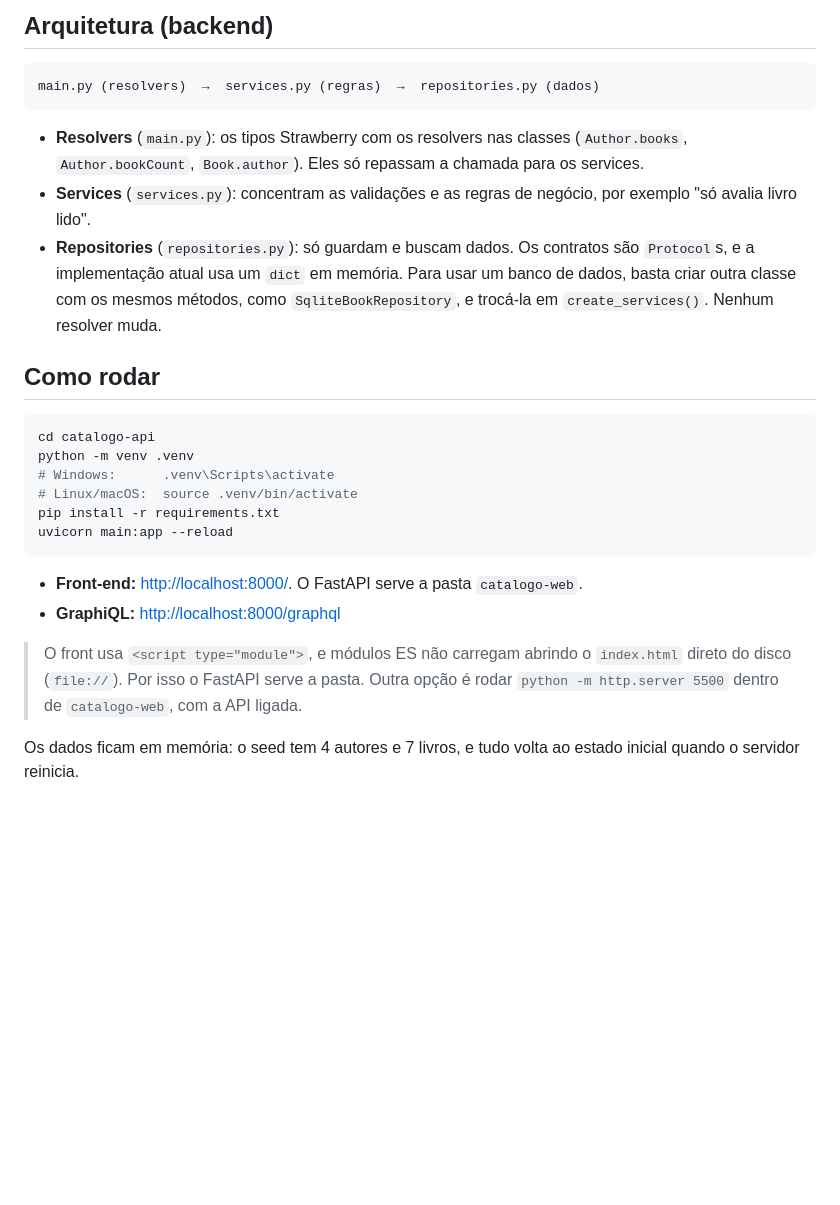
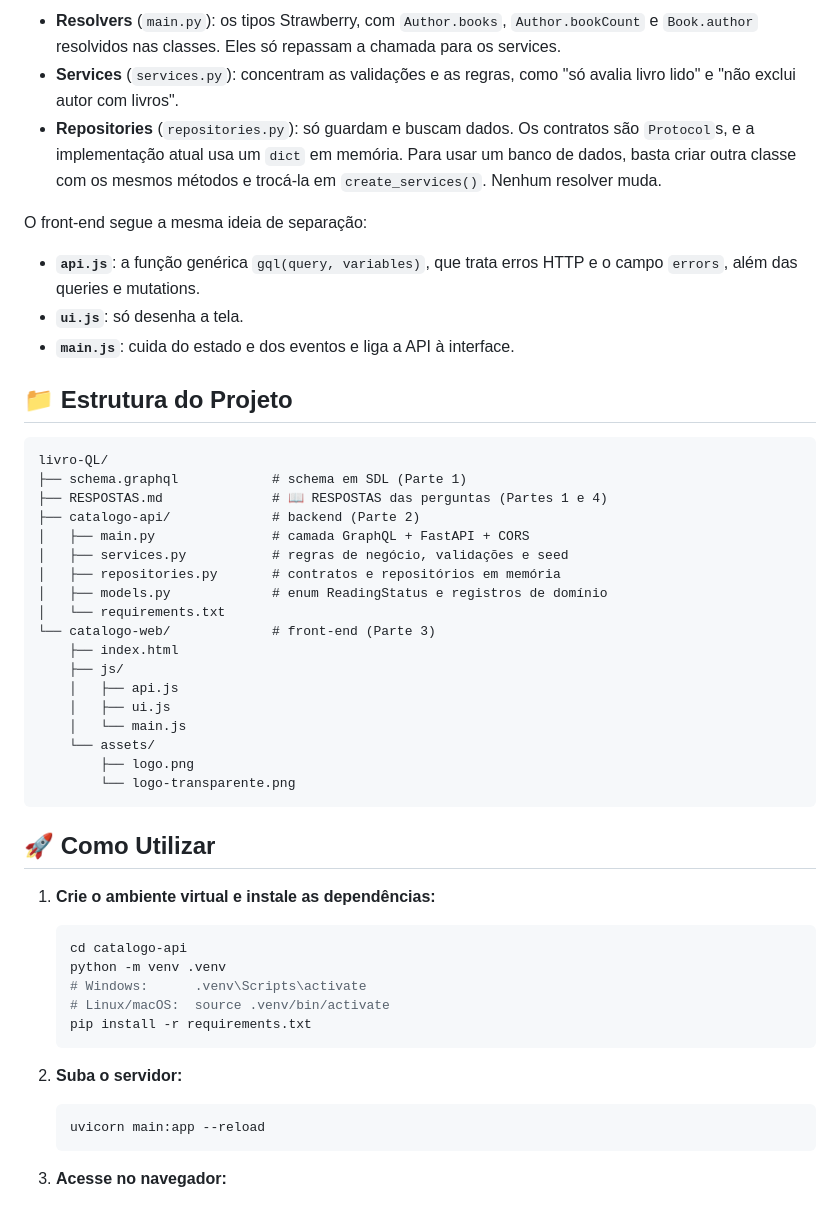
Before and after one commit to zanettIno/livro-QL, a Markdown page: README.md, the part around one of its changes. GitHub-like rendering; blank space fills up the shorter version.

````diff
--- a/README.md
+++ b/README.md
@@ -25,30 +51,55 @@ RESPOSTAS.md              # Perguntas de reflexão (Parte 1) e análise (Parte 4
 ```
 
-## Arquitetura (backend)
+- **Resolvers** (`main.py`): os tipos Strawberry, com `Author.books`, `Author.bookCount` e `Book.author` resolvidos nas classes. Eles só repassam a chamada para os services.
+- **Services** (`services.py`): concentram as validações e as regras, como "só avalia livro lido" e "não exclui autor com livros".
+- **Repositories** (`repositories.py`): só guardam e buscam dados. Os contratos são `Protocol`s, e a implementação atual usa um `dict` em memória. Para usar um banco de dados, basta criar outra classe com os mesmos métodos e trocá-la em `create_services()`. Nenhum resolver muda.
+
+O front-end segue a mesma ideia de separação:
+
+- **`api.js`**: a função genérica `gql(query, variables)`, que trata erros HTTP e o campo `errors`, além das queries e mutations.
+- **`ui.js`**: só desenha a tela.
+- **`main.js`**: cuida do estado e dos eventos e liga a API à interface.
+
+## 📁 Estrutura do Projeto
 
 ```
-main.py (resolvers)  →  services.py (regras)  →  repositories.py (dados)
+livro-QL/
+├── schema.graphql            # schema em SDL (Parte 1)
+├── RESPOSTAS.md              # 📖 RESPOSTAS das perguntas (Partes 1 e 4)
+├── catalogo-api/             # backend (Parte 2)
+│   ├── main.py               # camada GraphQL + FastAPI + CORS
+│   ├── services.py           # regras de negócio, validações e seed
+│   ├── repositories.py       # contratos e repositórios em memória
+│   ├── models.py             # enum ReadingStatus e registros de domínio
+│   └── requirements.txt
+└── catalogo-web/             # front-end (Parte 3)
+    ├── index.html
+    ├── js/
+    │   ├── api.js
+    │   ├── ui.js
+    │   └── main.js
+    └── assets/
+        ├── logo.png
+        └── logo-transparente.png
 ```
 
-- **Resolvers** (`main.py`): os tipos Strawberry com os resolvers nas classes (`Author.books`, `Author.bookCount`, `Book.author`). Eles só repassam a chamada para os services.
-- **Services** (`services.py`): concentram as validações e as regras de negócio, por exemplo "só avalia livro lido".
-- **Repositories** (`repositories.py`): só guardam e buscam dados. Os contratos são `Protocol`s, e a implementação atual usa um `dict` em memória. Para usar um banco de dados, basta criar outra classe com os mesmos métodos, como `SqliteBookRepository`, e trocá-la em `create_services()`. Nenhum resolver muda.
+## 🚀 Como Utilizar
 
-## Como rodar
+1. **Crie o ambiente virtual e instale as dependências:**
 
-```bash
-cd catalogo-api
-python -m venv .venv
-# Windows:      .venv\Scripts\activate
-# Linux/macOS:  source .venv/bin/activate
-pip install -r requirements.txt
-uvicorn main:app --reload
-```
+    ```bash
+    cd catalogo-api
+    python -m venv .venv
+    # Windows:      .venv\Scripts\activate
+    # Linux/macOS:  source .venv/bin/activate
+    pip install -r requirements.txt
+    ```
 
-- **Front-end:** <http://localhost:8000/>. O FastAPI serve a pasta `catalogo-web`.
-- **GraphiQL:** <http://localhost:8000/graphql>
+2. **Suba o servidor:**
 
-> O front usa `<script type="module">`, e módulos ES não carregam abrindo o `index.html` direto do disco (`file://`). Por isso o FastAPI serve a pasta. Outra opção é rodar `python -m http.server 5500` dentro de `catalogo-web`, com a API ligada.
+    ```bash
+    uvicorn main:app --reload
+    ```
 
-Os dados ficam em memória: o seed tem 4 autores e 7 livros, e tudo volta ao estado inicial quando o servidor reinicia.
+3. **Acesse no navegador:**
 
````
Also changed, not shown: other parts of README.md (+73 -61 lines), catalogo-web/assets/logo-transparente.png (added), 8 other files.
